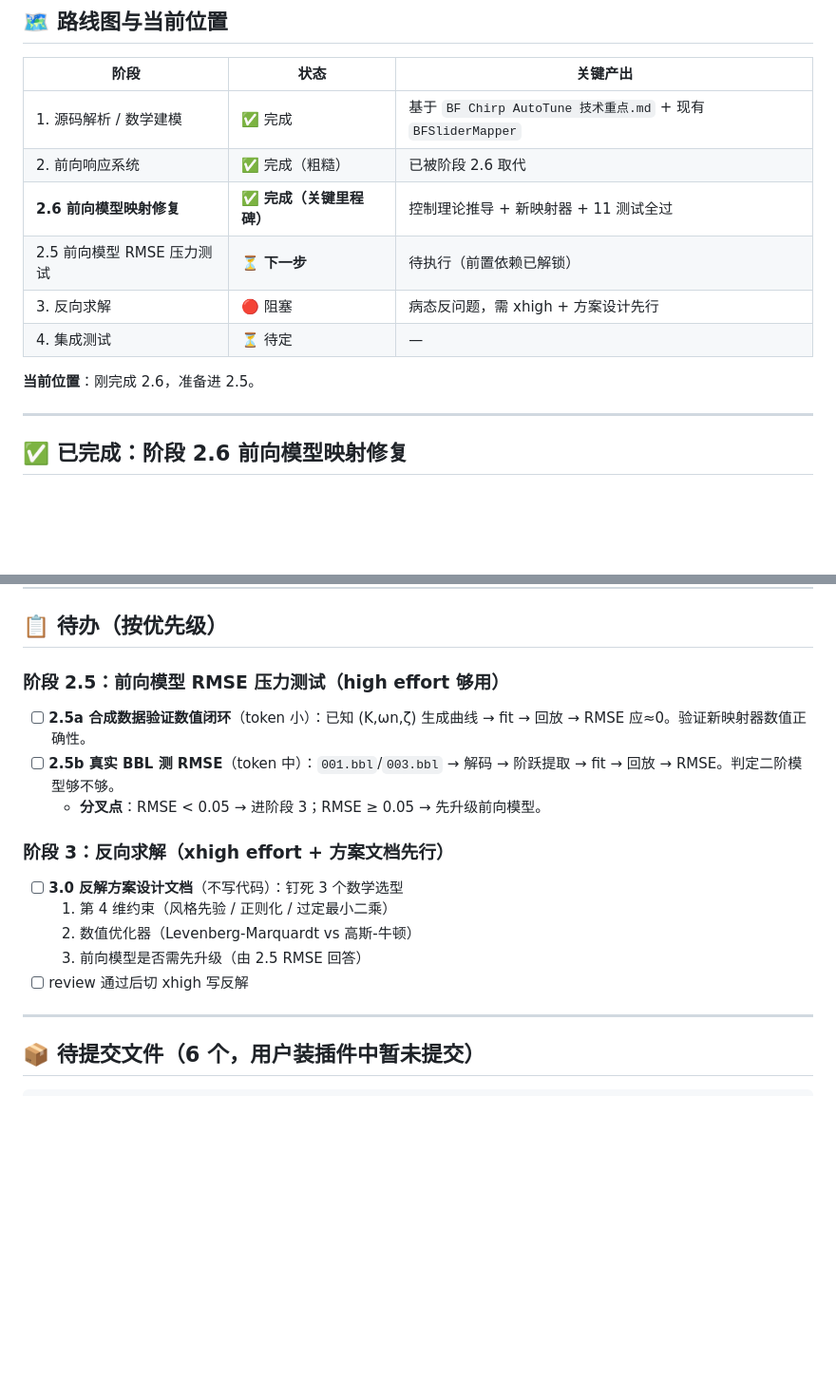
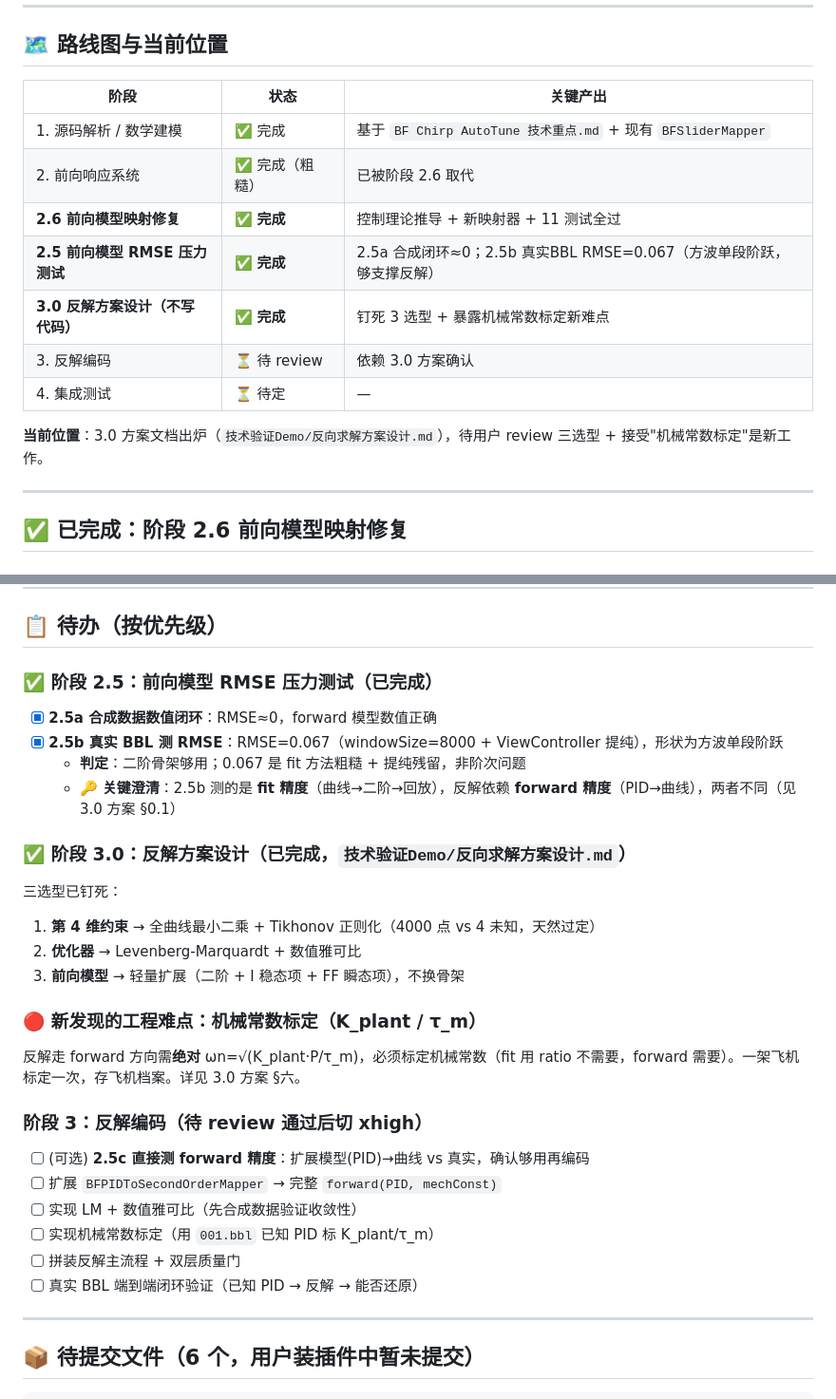
Before and after one commit to silendir/PID_Liner, a Markdown page: 技术验证平台-进度.md, 2 parts joined by grey strips. Shown at 95% size. Drawn GitHub-style; blank space fills up the shorter version.

Commit message:
阶段3.0: 反向求解方案设计(不写代码)
钉死3选型: 全曲线最小二乘+Tikhonov / LM+数值雅可比 / 前向轻量扩展
新难点: 机械常数标定(K_plant/τ_m) - fit用ratio, forward需绝对值

Co-Authored-By: Claude <noreply@anthropic.com>

```diff
--- a/技术验证平台-进度.md
+++ b/技术验证平台-进度.md
@@ -12,12 +12,13 @@
 |---|---|---|
 | 1. 源码解析 / 数学建模 | ✅ 完成 | 基于 `BF Chirp AutoTune 技术重点.md` + 现有 `BFSliderMapper` |
 | 2. 前向响应系统 | ✅ 完成（粗糙）| 已被阶段 2.6 取代 |
-| **2.6 前向模型映射修复** | ✅ **完成（关键里程碑）** | 控制理论推导 + 新映射器 + 11 测试全过 |
-| 2.5 前向模型 RMSE 压力测试 | ⏳ **下一步** | 待执行（前置依赖已解锁）|
-| 3. 反向求解 | 🔴 阻塞 | 病态反问题，需 xhigh + 方案设计先行 |
+| **2.6 前向模型映射修复** | ✅ **完成** | 控制理论推导 + 新映射器 + 11 测试全过 |
+| **2.5 前向模型 RMSE 压力测试** | ✅ **完成** | 2.5a 合成闭环≈0；2.5b 真实BBL RMSE=0.067（方波单段阶跃，够支撑反解）|
+| **3.0 反解方案设计（不写代码）** | ✅ **完成** | 钉死 3 选型 + 暴露机械常数标定新难点 |
+| 3. 反解编码 | ⏳ 待 review | 依赖 3.0 方案确认 |
 | 4. 集成测试 | ⏳ 待定 | — |
 
-**当前位置**：刚完成 2.6，准备进 2.5。
+**当前位置**：3.0 方案文档出炉（`技术验证Demo/反向求解方案设计.md`），待用户 review 三选型 + 接受"机械常数标定"是新工作。
 
 ---
 
@@ -68,17 +69,28 @@
 
 ## 📋 待办（按优先级）
 
-### 阶段 2.5：前向模型 RMSE 压力测试（high effort 够用）
-- [ ] **2.5a 合成数据验证数值闭环**（token 小）：已知 (K,ωn,ζ) 生成曲线 → fit → 回放 → RMSE 应≈0。验证新映射器数值正确性。
-- [ ] **2.5b 真实 BBL 测 RMSE**（token 中）：`001.bbl`/`003.bbl` → 解码 → 阶跃提取 → fit → 回放 → RMSE。判定二阶模型够不够。
-  - **分叉点**：RMSE < 0.05 → 进阶段 3；RMSE ≥ 0.05 → 先升级前向模型。
+### ✅ 阶段 2.5：前向模型 RMSE 压力测试（已完成）
+- [x] **2.5a 合成数据数值闭环**：RMSE≈0，forward 模型数值正确
+- [x] **2.5b 真实 BBL 测 RMSE**：RMSE=0.067（windowSize=8000 + ViewController 提纯），形状为方波单段阶跃
+  - **判定**：二阶骨架够用；0.067 是 fit 方法粗糙 + 提纯残留，非阶次问题
+  - 🔑 **关键澄清**：2.5b 测的是 **fit 精度**（曲线→二阶→回放），反解依赖 **forward 精度**（PID→曲线），两者不同（见 3.0 方案 §0.1）
 
-### 阶段 3：反向求解（**xhigh effort + 方案文档先行**）
-- [ ] **3.0 反解方案设计文档**（不写代码）：钉死 3 个数学选型
-  1. 第 4 维约束（风格先验 / 正则化 / 过定最小二乘）
-  2. 数值优化器（Levenberg-Marquardt vs 高斯-牛顿）
-  3. 前向模型是否需先升级（由 2.5 RMSE 回答）
-- [ ] review 通过后切 xhigh 写反解
+### ✅ 阶段 3.0：反解方案设计（已完成，`技术验证Demo/反向求解方案设计.md`）
+三选型已钉死：
+1. **第 4 维约束** → 全曲线最小二乘 + Tikhonov 正则化（4000 点 vs 4 未知，天然过定）
+2. **优化器** → Levenberg-Marquardt + 数值雅可比
+3. **前向模型** → 轻量扩展（二阶 + I 稳态项 + FF 瞬态项），不换骨架
+
+### 🔴 新发现的工程难点：机械常数标定（K_plant / τ_m）
+反解走 forward 方向需**绝对** ωn=√(K_plant·P/τ_m)，必须标定机械常数（fit 用 ratio 不需要，forward 需要）。一架飞机标定一次，存飞机档案。详见 3.0 方案 §六。
+
+### 阶段 3：反解编码（**待 review 通过后切 xhigh**）
+- [ ] (可选) **2.5c 直接测 forward 精度**：扩展模型(PID)→曲线 vs 真实，确认够用再编码
+- [ ] 扩展 `BFPIDToSecondOrderMapper` → 完整 `forward(PID, mechConst)`
+- [ ] 实现 LM + 数值雅可比（先合成数据验证收敛性）
+- [ ] 实现机械常数标定（用 `001.bbl` 已知 PID 标 K_plant/τ_m）
+- [ ] 拼装反解主流程 + 双层质量门
+- [ ] 真实 BBL 端到端闭环验证（已知 PID → 反解 → 能否还原）
 
 ---
 
```
Also changed, not shown: other parts of 技术验证平台-进度.md (+1 -1 lines), 技术验证Demo/反向求解方案设计.md (added, +321 -0 lines).
